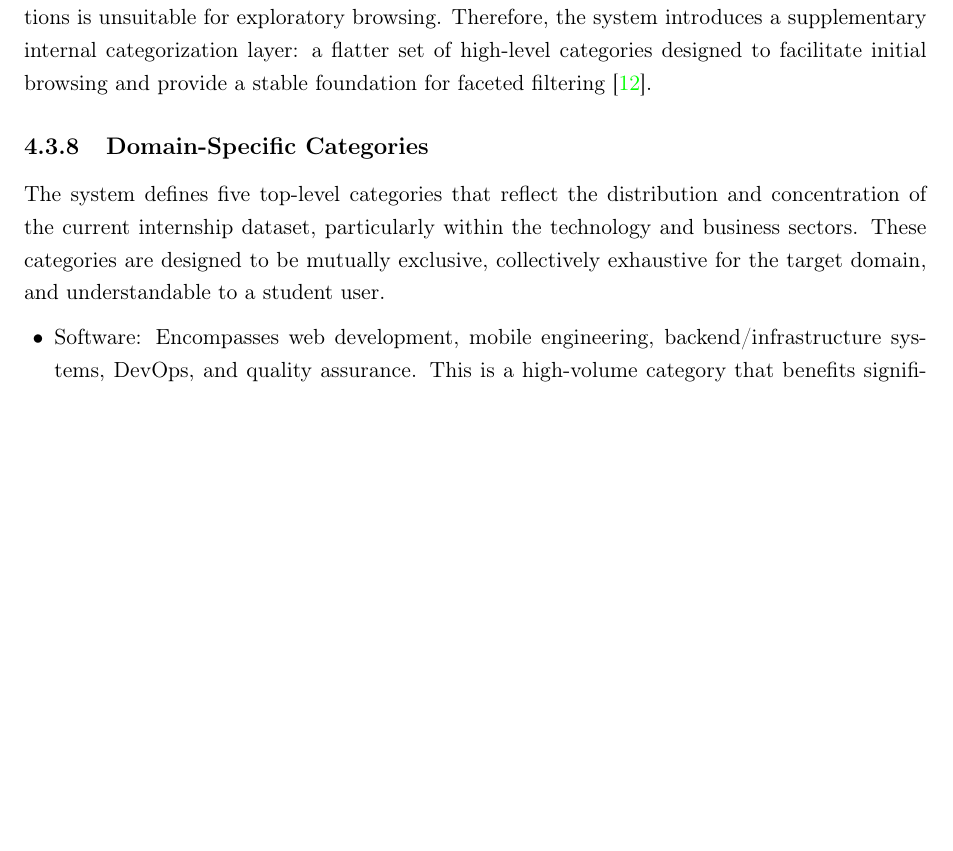
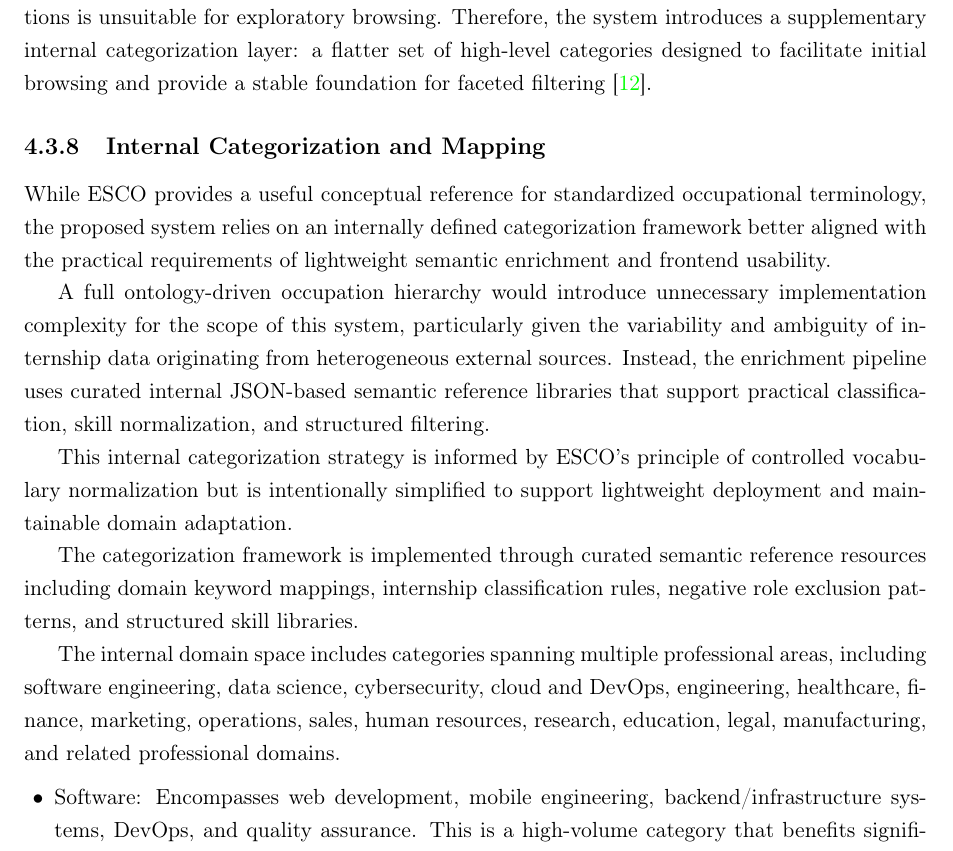
Before and after one commit to muadhbelkacem/c31, a LaTeX thesis (thesis.tex, which reads chapters/chapter4.tex): part of page 43 of 88, cut so that both start at the same text, the shorter picture padded with empty space. Compiled offline with pdfLaTeX.

Commit message:
Chapter 4 change Internal Categorization and Mapping

```diff
--- a/chapters/chapter4.tex
+++ b/chapters/chapter4.tex
@@ -244,9 +244,17 @@ The skill lexicon used in the extraction phase (detailed in the corresponding ch
 \subsection{Internal Categorization and Mapping}
 While ESCO provides the granular canonical depth required for semantic precision, it is not directly suitable for the top-level user interface. A student browsing for an internship is unlikely to search for ``ESCO Occupation 2512,'' and a hierarchical tree of hundreds of four-level occupations is unsuitable for exploratory browsing. Therefore, the system introduces a supplementary internal categorization layer: a flatter set of high-level categories designed to facilitate initial browsing and provide a stable foundation for faceted filtering~\cite{faliagka2012online}.
 
-\subsection{Domain-Specific Categories}
-The system defines five top-level categories that reflect the distribution and concentration of the current internship dataset, particularly within the technology and business sectors. These categories are designed to be mutually exclusive, collectively exhaustive for the target domain, and understandable to a student user.
+\subsection{Internal Categorization and Mapping}
 
+While ESCO provides a useful conceptual reference for standardized occupational terminology, the proposed system relies on an internally defined categorization framework better aligned with the practical requirements of lightweight semantic enrichment and frontend usability.
+
+A full ontology-driven occupation hierarchy would introduce unnecessary implementation complexity for the scope of this system, particularly given the variability and ambiguity of internship data originating from heterogeneous external sources. Instead, the enrichment pipeline uses curated internal JSON-based semantic reference libraries that support practical classification, skill normalization, and structured filtering.
+
+This internal categorization strategy is informed by ESCO’s principle of controlled vocabulary normalization but is intentionally simplified to support lightweight deployment and maintainable domain adaptation.
+
+The categorization framework is implemented through curated semantic reference resources including domain keyword mappings, internship classification rules, negative role exclusion patterns, and structured skill libraries.
+
+The internal domain space includes categories spanning multiple professional areas, including software engineering, data science, cybersecurity, cloud and DevOps, engineering, healthcare, finance, marketing, operations, sales, human resources, research, education, legal, manufacturing, and related professional domains.
 
 \begin{itemize}[leftmargin=1.4em,itemsep=0.25em,topsep=0.25em]
 
```
